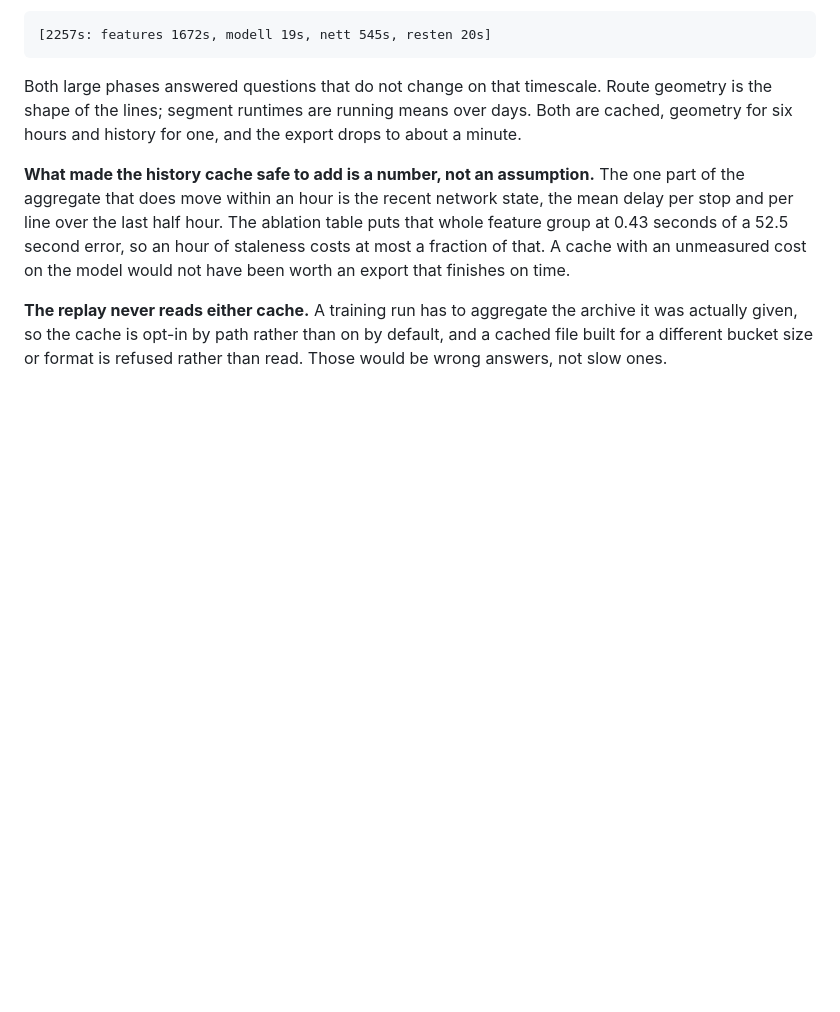
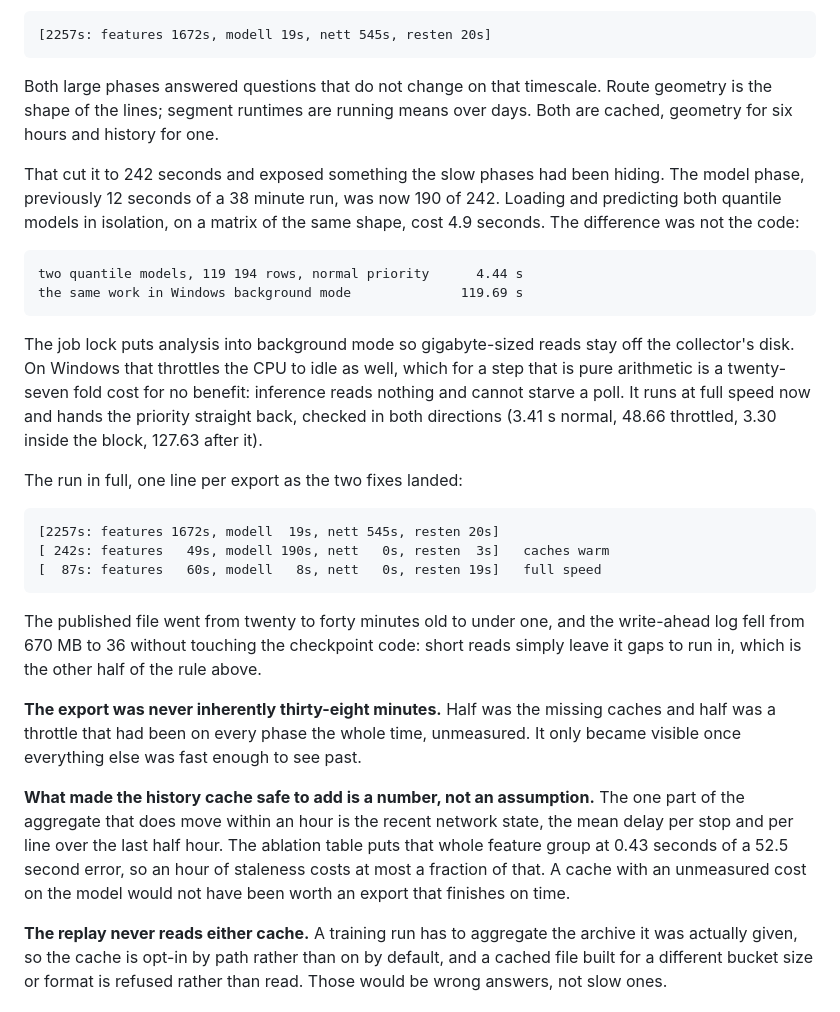
Before and after one commit to triceraz/Punktlig, a Markdown page: docs/operations.md, the part around the change. Rendered like a GitHub page; blank space fills up the shorter version.

Commit message:
Write down what the export actually cost, and what was hiding underneath it

````diff
--- a/docs/operations.md
+++ b/docs/operations.md
@@ -78,8 +78,42 @@ guess. It reports per phase now:
 
 Both large phases answered questions that do not change on that timescale.
 Route geometry is the shape of the lines; segment runtimes are running means
-over days. Both are cached, geometry for six hours and history for one, and
-the export drops to about a minute.
+over days. Both are cached, geometry for six hours and history for one.
+
+That cut it to 242 seconds and exposed something the slow phases had been
+hiding. The model phase, previously 12 seconds of a 38 minute run, was now
+190 of 242. Loading and predicting both quantile models in isolation, on a
+matrix of the same shape, cost 4.9 seconds. The difference was not the code:
+
+```
+two quantile models, 119 194 rows, normal priority      4.44 s
+the same work in Windows background mode              119.69 s
+```
+
+The job lock puts analysis into background mode so gigabyte-sized reads stay
+off the collector's disk. On Windows that throttles the CPU to idle as well,
+which for a step that is pure arithmetic is a twenty-seven fold cost for no
+benefit: inference reads nothing and cannot starve a poll. It runs at full
+speed now and hands the priority straight back, checked in both directions
+(3.41 s normal, 48.66 throttled, 3.30 inside the block, 127.63 after it).
+
+The run in full, one line per export as the two fixes landed:
+
+```
+[2257s: features 1672s, modell  19s, nett 545s, resten 20s]
+[ 242s: features   49s, modell 190s, nett   0s, resten  3s]   caches warm
+[  87s: features   60s, modell   8s, nett   0s, resten 19s]   full speed
+```
+
+The published file went from twenty to forty minutes old to under one, and
+the write-ahead log fell from 670 MB to 36 without touching the checkpoint
+code: short reads simply leave it gaps to run in, which is the other half of
+the rule above.
+
+**The export was never inherently thirty-eight minutes.** Half was the
+missing caches and half was a throttle that had been on every phase the whole
+time, unmeasured. It only became visible once everything else was fast enough
+to see past.
 
 **What made the history cache safe to add is a number, not an assumption.**
 The one part of the aggregate that does move within an hour is the recent
````
